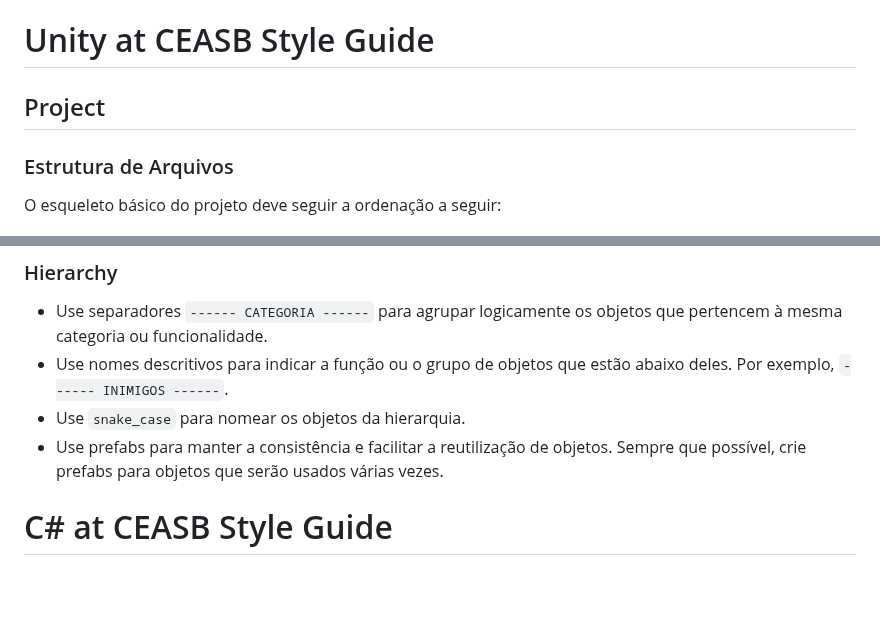
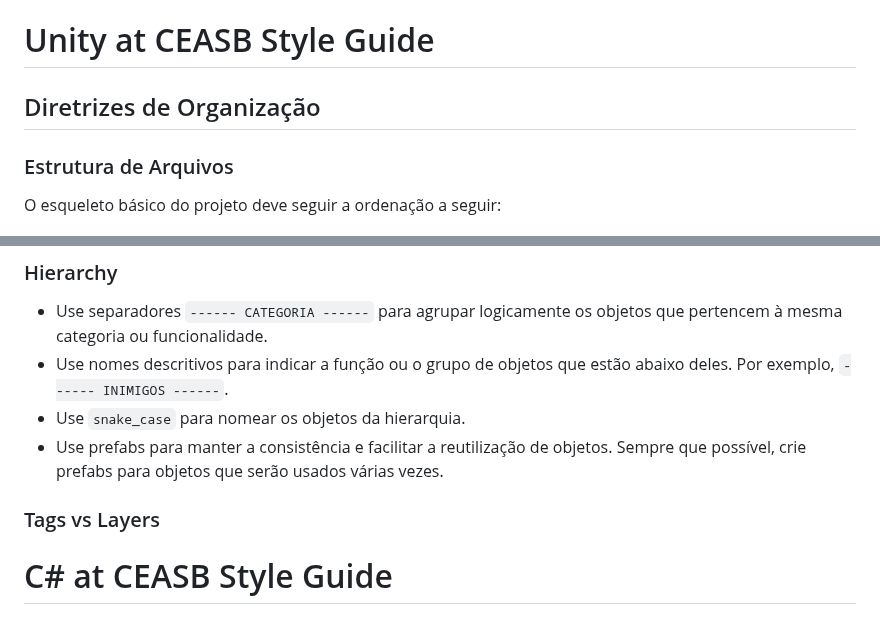
Before and after one commit to franciscodelgaudio/CEASB_StyleGuide, a Markdown page: README.md, 2 parts joined by grey strips. Rendered like a GitHub page; blank space fills up the shorter version.

```diff
--- a/README.md
+++ b/README.md
@@ -1,6 +1,6 @@
 # Unity at CEASB Style Guide
 
-## Project
+## Diretrizes de Organização
 
 ### Estrutura de Arquivos
 
@@ -68,6 +68,8 @@ Assets
 *   Use nomes descritivos para indicar a função ou o grupo de objetos que estão abaixo deles. Por exemplo, `------ INIMIGOS ------`.
 *   Use `snake_case` para nomear os objetos da hierarquia.
 *   Use prefabs para manter a consistência e facilitar a reutilização de objetos. Sempre que possível, crie prefabs para objetos que serão usados várias vezes.
+
+### Tags vs Layers
 
 # C# at CEASB Style Guide
 
```
